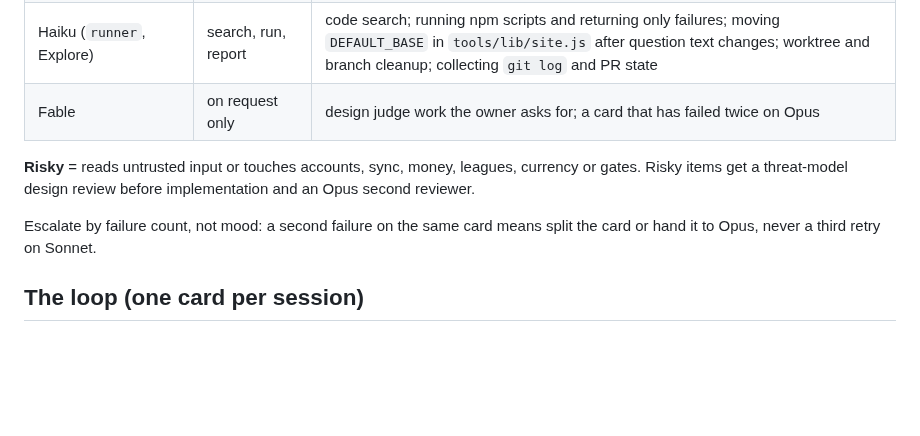
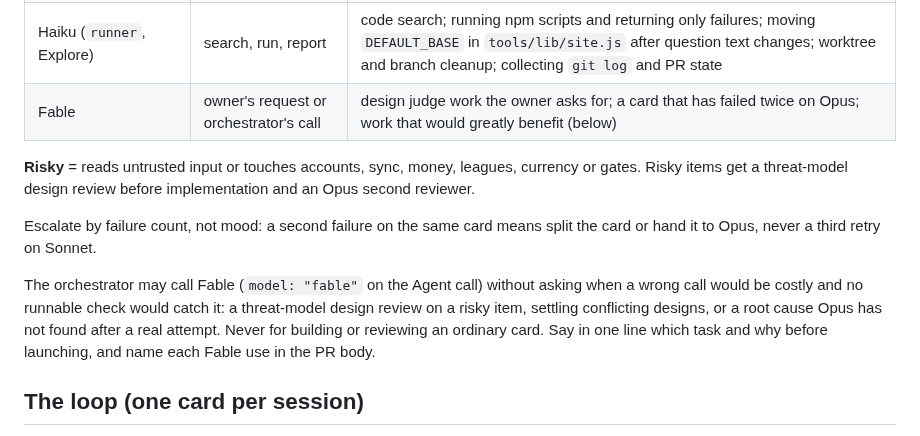
Before and after one commit to SophanaSok/basic-mathematics, a Markdown page: AGENTS.md, the part around the change. Rendered like a GitHub page; blank space fills up the shorter version.

Commit message:
chore: let the orchestrator call Fable when a task would greatly benefit
Co-Authored-By: Claude Opus 5.5 <noreply@anthropic.com>

```diff
--- a/AGENTS.md
+++ b/AGENTS.md
@@ -22,7 +22,7 @@ runnable done-when, and that is what makes a weaker implementer safe.
 | Opus (main session) | orchestrate, judge | briefs and task cards; threat-model design reviews for risky items; grader and verdict logic in `src/core/answer/`; second reviewer on risky cards; fix passes when a finding survives; merge decisions; `OPERATIONS.md` procedures |
 | Sonnet (`implementer`, `reviewer`) | build, review | cards of ≤5 files and ~2h with a runnable done-when; tests from a spec; wording edits guarded by the us-english lock and golden file; ADR drafts; tooling upkeep; commit messages; first reviewer on every card, both reviewers on ordinary cards |
 | Haiku (`runner`, Explore) | search, run, report | code search; running npm scripts and returning only failures; moving `DEFAULT_BASE` in `tools/lib/site.js` after question text changes; worktree and branch cleanup; collecting `git log` and PR state |
-| Fable | on request only | design judge work the owner asks for; a card that has failed twice on Opus |
+| Fable | owner's request or orchestrator's call | design judge work the owner asks for; a card that has failed twice on Opus; work that would greatly benefit (below) |
 
 **Risky** = reads untrusted input or touches accounts, sync, money, leagues, currency
 or gates. Risky items get a threat-model design review before implementation and an
@@ -30,6 +30,12 @@ Opus second reviewer.
 
 Escalate by failure count, not mood: a second failure on the same card means split
 the card or hand it to Opus, never a third retry on Sonnet.
+
+The orchestrator may call Fable (`model: "fable"` on the Agent call) without asking
+when a wrong call would be costly and no runnable check would catch it: a threat-model
+design review on a risky item, settling conflicting designs, or a root cause Opus has
+not found after a real attempt. Never for building or reviewing an ordinary card. Say
+in one line which task and why before launching, and name each Fable use in the PR body.
 
 ## The loop (one card per session)
 1. Brief the `implementer` with the card id, the files it may touch, the done-when
```
